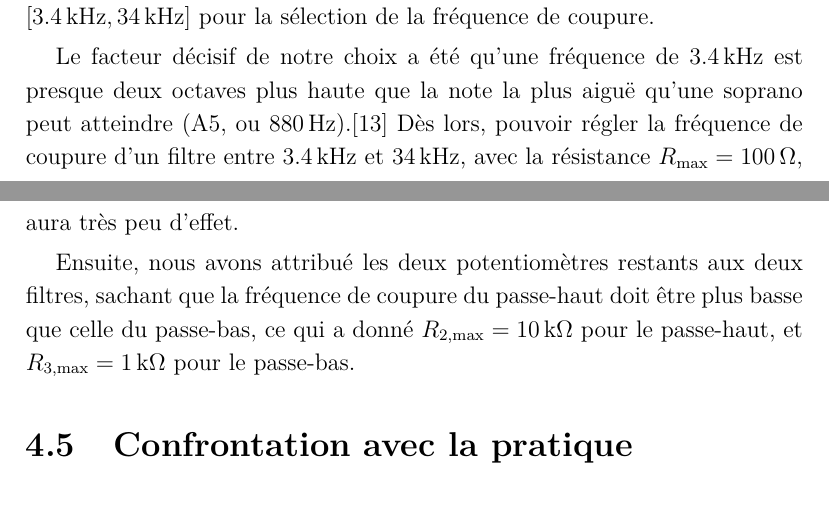
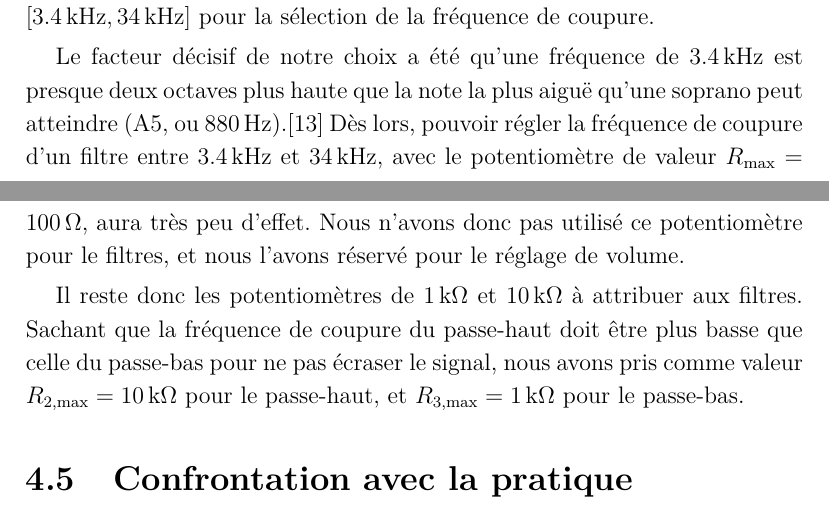
Before and after one commit to vlecomte/rapport-q2, a LaTeX document (root.tex, which reads main/filtres/dimens.tex): two parts of pages 24 and 25 of 81, joined at a grey line, cut so that both start at the same text. Compiled offline with XeLaTeX.

Commit message:
Reformulé la fin du dimensionnement

```diff
--- a/main/filtres/dimens.tex
+++ b/main/filtres/dimens.tex
@@ -36,10 +36,13 @@ qu'une soprano peut atteindre (A5, ou $880\,\hertz$).%
 \cite{vocal-ranges}
 Dès lors, pouvoir régler la fréquence de coupure d'un filtre
 entre $3.4\,\kilo\hertz$ et $34\,\kilo\hertz$,
-avec la résistance $R\ind{max} = 100\,\ohm$, aura très peu d'effet.
+avec le potentiomètre de valeur $R\ind{max} = 100\,\ohm$, aura très peu d'effet.
+Nous n'avons donc pas utilisé ce potentiomètre
+pour le filtres, et nous l'avons réservé pour le réglage de volume.
 
-Ensuite, nous avons attribué les deux potentiomètres restants
-aux deux filtres, sachant que la fréquence de coupure du passe-haut
-doit être plus basse que celle du passe-bas,
-ce qui a donné $R\ind{2,max}=10\,\kilo\ohm$ pour le passe-haut,
+Il reste donc les potentiomètres de $1\,\kilo\ohm$ et $10\,\kilo\ohm$
+à attribuer aux filtres.
+Sachant que la fréquence de coupure du passe-haut
+doit être plus basse que celle du passe-bas pour ne pas écraser le signal,
+nous avons pris comme valeur $R\ind{2,max}=10\,\kilo\ohm$ pour le passe-haut,
 et $R\ind{3,max}=1\,\kilo\ohm$ pour le passe-bas.
```
